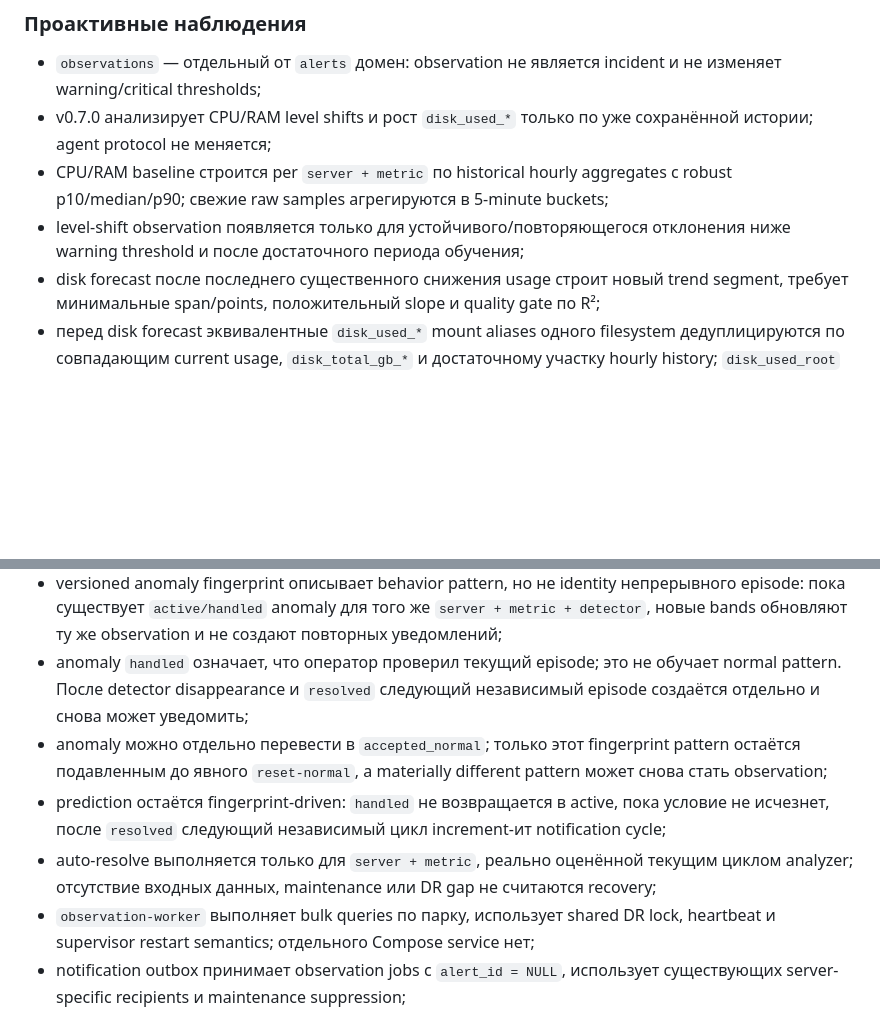
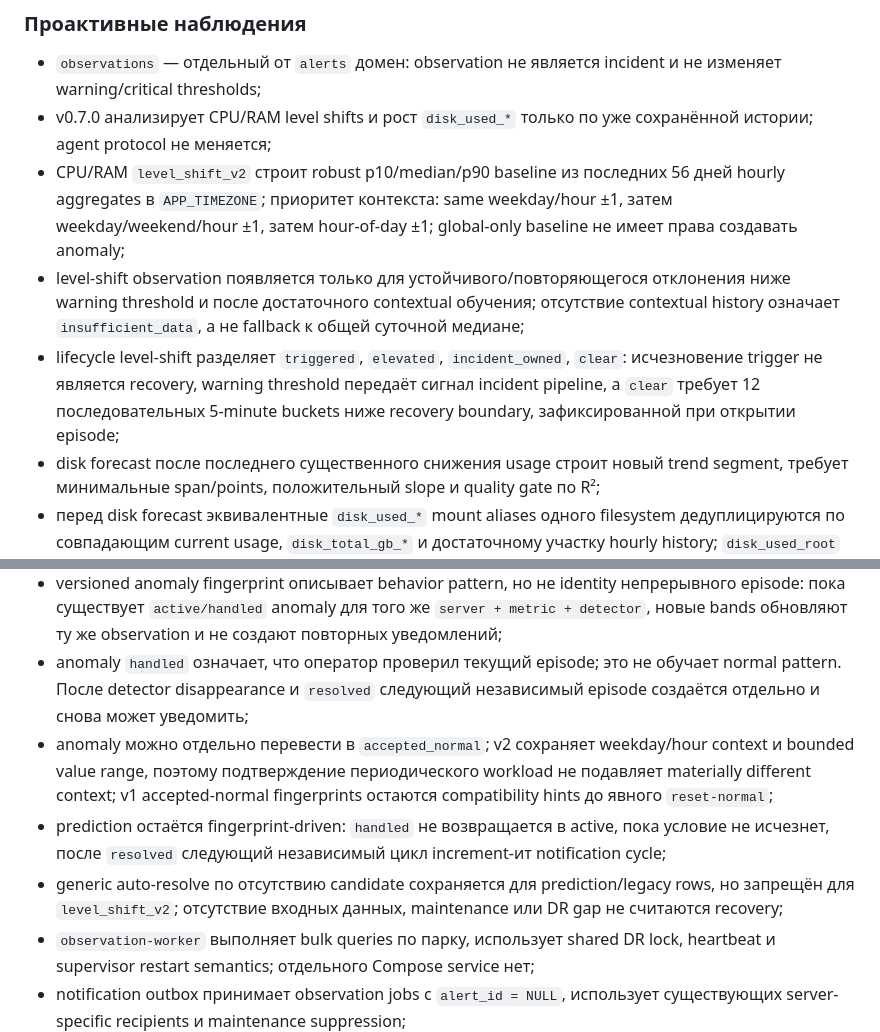
Before and after one commit to mirivlad/mirvmon, a Markdown page: TECHNICAL_SPECIFICATION.md, 2 parts joined by grey strips. Rendered like a GitHub page; blank space fills up the shorter version.

```diff
--- a/TECHNICAL_SPECIFICATION.md
+++ b/TECHNICAL_SPECIFICATION.md
@@ -237,16 +237,17 @@ Operational UI live refresh:
 
 - `observations` — отдельный от `alerts` домен: observation не является incident и не изменяет warning/critical thresholds;
 - v0.7.0 анализирует CPU/RAM level shifts и рост `disk_used_*` только по уже сохранённой истории; agent protocol не меняется;
-- CPU/RAM baseline строится per `server + metric` по historical hourly aggregates с robust p10/median/p90; свежие raw samples агрегируются в 5-minute buckets;
-- level-shift observation появляется только для устойчивого/повторяющегося отклонения ниже warning threshold и после достаточного периода обучения;
+- CPU/RAM `level_shift_v2` строит robust p10/median/p90 baseline из последних 56 дней hourly aggregates в `APP_TIMEZONE`; приоритет контекста: same weekday/hour ±1, затем weekday/weekend/hour ±1, затем hour-of-day ±1; global-only baseline не имеет права создавать anomaly;
+- level-shift observation появляется только для устойчивого/повторяющегося отклонения ниже warning threshold и после достаточного contextual обучения; отсутствие contextual history означает `insufficient_data`, а не fallback к общей суточной медиане;
+- lifecycle level-shift разделяет `triggered`, `elevated`, `incident_owned`, `clear`: исчезновение trigger не является recovery, warning threshold передаёт сигнал incident pipeline, а `clear` требует 12 последовательных 5-minute buckets ниже recovery boundary, зафиксированной при открытии episode;
 - disk forecast после последнего существенного снижения usage строит новый trend segment, требует минимальные span/points, положительный slope и quality gate по R²;
 - перед disk forecast эквивалентные `disk_used_*` mount aliases одного filesystem дедуплицируются по совпадающим current usage, `disk_total_gb_*` и достаточному участку hourly history; `disk_used_root` имеет canonical priority, а анализ использует минимальный warning threshold alias-группы;
 - каждая запись сохраняет explainable evidence: current/baseline values, confidence, detector details и forecast time;
 - versioned anomaly fingerprint описывает behavior pattern, но не identity непрерывного episode: пока существует `active/handled` anomaly для того же `server + metric + detector`, новые bands обновляют ту же observation и не создают повторных уведомлений;
 - anomaly `handled` означает, что оператор проверил текущий episode; это не обучает normal pattern. После detector disappearance и `resolved` следующий независимый episode создаётся отдельно и снова может уведомить;
-- anomaly можно отдельно перевести в `accepted_normal`; только этот fingerprint pattern остаётся подавленным до явного `reset-normal`, а materially different pattern может снова стать observation;
+- anomaly можно отдельно перевести в `accepted_normal`; v2 сохраняет weekday/hour context и bounded value range, поэтому подтверждение периодического workload не подавляет materially different context; v1 accepted-normal fingerprints остаются compatibility hints до явного `reset-normal`;
 - prediction остаётся fingerprint-driven: `handled` не возвращается в active, пока условие не исчезнет, после `resolved` следующий независимый цикл increment-ит notification cycle;
-- auto-resolve выполняется только для `server + metric`, реально оценённой текущим циклом analyzer; отсутствие входных данных, maintenance или DR gap не считаются recovery;
+- generic auto-resolve по отсутствию candidate сохраняется для prediction/legacy rows, но запрещён для `level_shift_v2`; отсутствие входных данных, maintenance или DR gap не считаются recovery;
 - `observation-worker` выполняет bulk queries по парку, использует shared DR lock, heartbeat и supervisor restart semantics; отдельного Compose service нет;
 - notification outbox принимает observation jobs с `alert_id = NULL`, использует существующих server-specific recipients и maintenance suppression;
 - при настроенном `PUBLIC_BASE_URL` formatter добавляет direct server link ко всем server-bound notifications; observation notification дополнительно содержит ссылку на `/observations#observation-{id}`;
```
Also changed, not shown: ARCHITECTURE.md (+2 -2 lines), docs/specs/2026-09-16-proactive-observations-design.md (+42 -27 lines).
